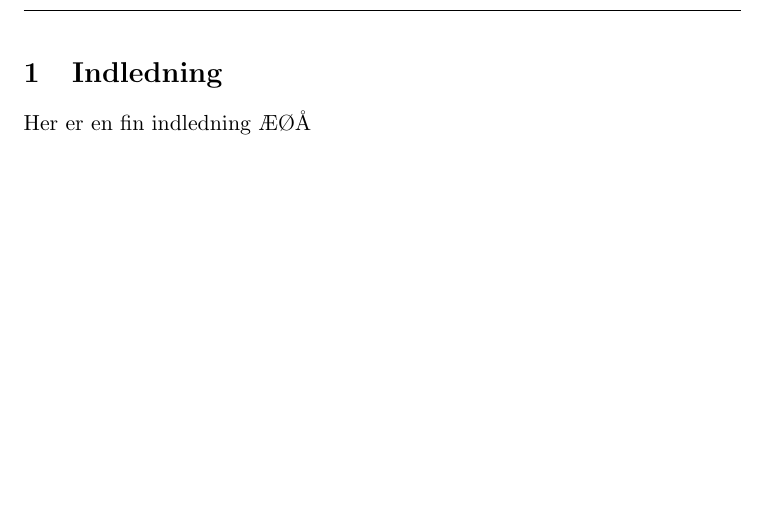
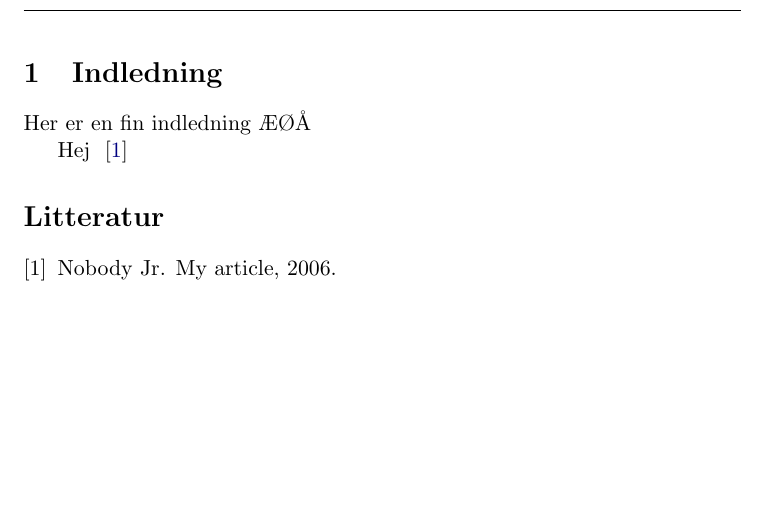
Before and after one commit to askebm/RB-SEM-4, a LaTeX document (Main.tex): part of page 3 of 3, cut so that both start at the same text. Compiled offline with pdfLaTeX.

Commit message:
Added bibliografi

```diff
--- a/Main.tex
+++ b/Main.tex
@@ -34,9 +34,10 @@ Hello
 %===================
 \subfile{afsnit/Indledning}
 
+Hej ~\cite{Nobody06}
 
-
-
+\bibliography{Bibliografi.bib}{}
+\bibliographystyle{plain}
 
 
 
```
Also changed, not shown: Bibliografi.bib (added, +4 -0 lines).
